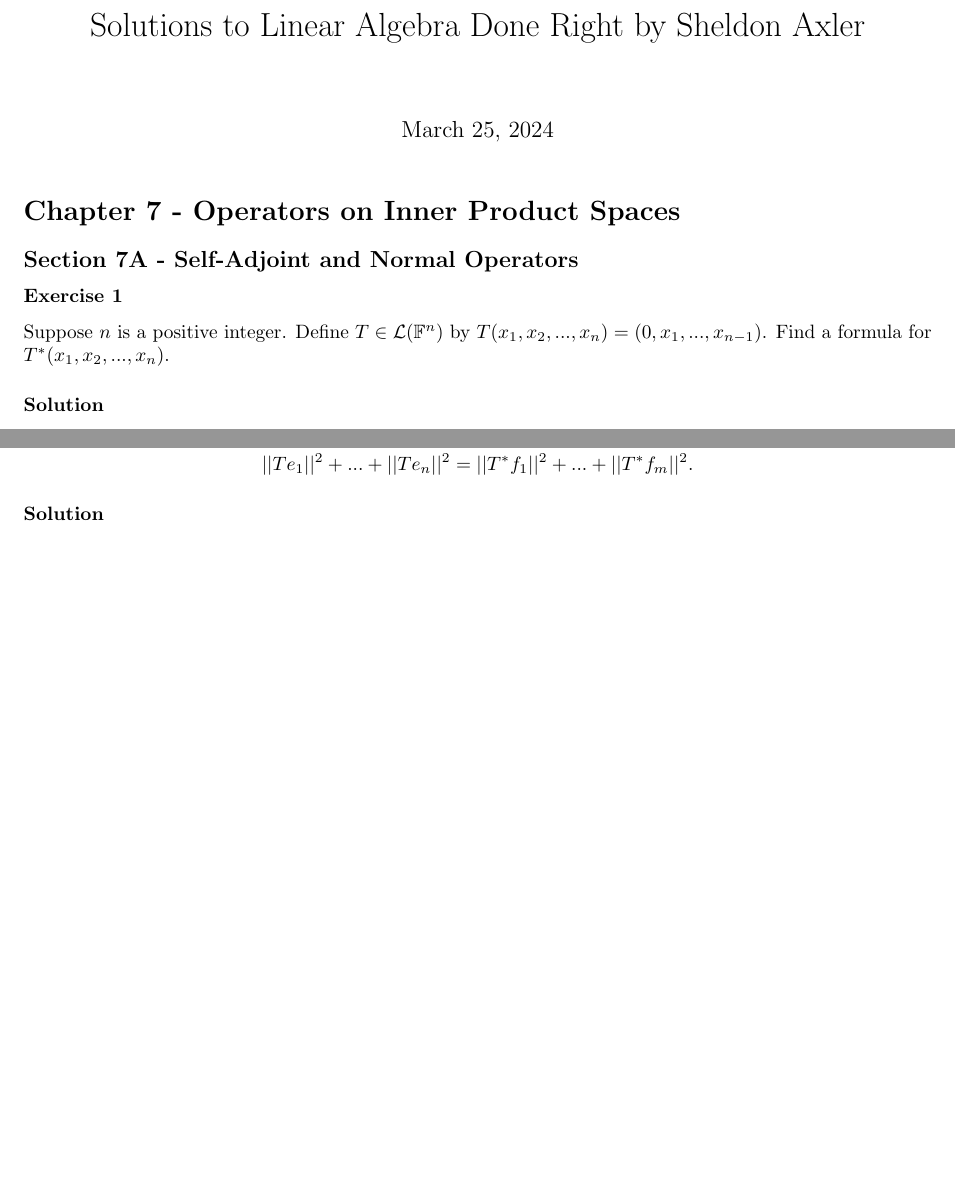
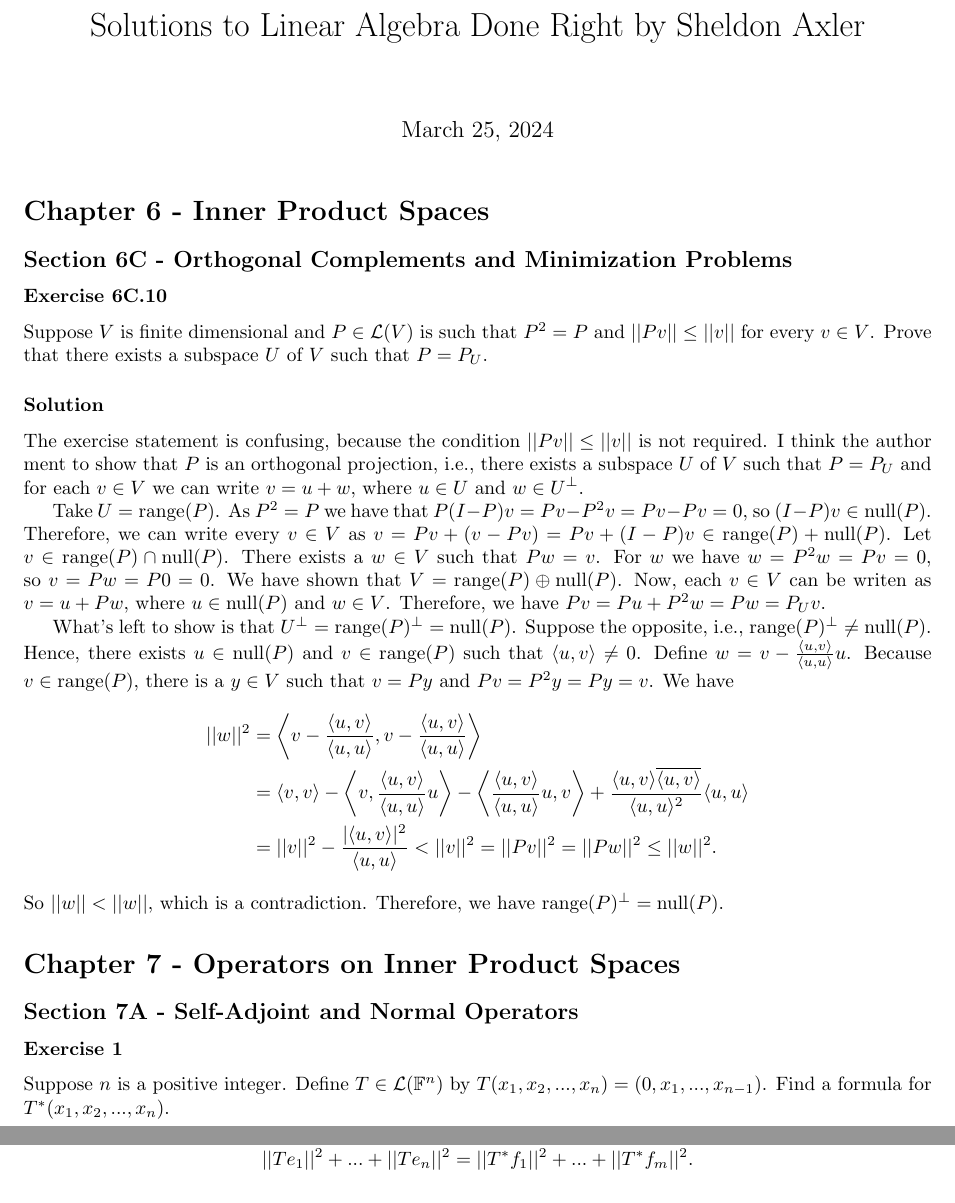
Before and after one commit to noudald/math-solutions, a LaTeX document (lin-alg-done-right/main.tex, which reads lin-alg-done-right/ch6.tex): two parts of pages 1 and 2 of 3, joined at a grey line, cut so that both start at the same text, the shorter picture padded with empty space. Compiled offline with pdfLaTeX.

Commit message:
Solution 6C.10 - The hardest problem I encounterd in the book so far

```diff
--- /dev/null
+++ b/lin-alg-done-right/ch6.tex
@@ -0,0 +1,46 @@
+\section*{Chapter 6 - Inner Product Spaces}
+
+\subsection*{Section 6C - Orthogonal Complements and Minimization Problems}
+
+\subsubsection*{Exercise 6C.10}
+
+Suppose $V$ is finite dimensional and $P \in \mathcal{L}(V)$ is such that $P^2 = P$ and $||Pv|| \leq ||v||$ for every $v \in V$.
+Prove that there exists a subspace $U$ of $V$ such that $P = P_U$.
+
+\subsubsection*{Solution}
+
+The exercise statement is confusing, because the condition $||Pv|| \leq ||v||$ is not required.
+I think the author ment to show that $P$ is an orthogonal projection, i.e., there exists a subspace $U$ of $V$ such that $P = P_U$ and for each $v \in V$ we can write $v = u + w$, where $u \in U$ and $w \in U^{\perp}$.
+
+Take $U = \mathrm{range}(P)$.
+As $P^2 = P$ we have that $P(I-P)v = Pv - P^2v = Pv - Pv = 0$, so $(I - P)v \in \mathrm{null}(P)$.
+Therefore, we can write every $v \in V$ as $v = Pv + (v - Pv) = Pv + (I - P)v \in \mathrm{range}(P) + \mathrm{null}(P)$.
+Let $v \in \mathrm{range}(P) \cap \mathrm{null}(P)$.
+There exists a $w \in V$ such that $Pw = v$.
+For $w$ we have $w = P^2 w = Pv = 0$, so $v = Pw = P0 = 0$.
+We have shown that $V = \mathrm{range}(P) \oplus \mathrm{null}(P)$.
+Now, each $v \in V$ can be writen as $v = u + Pw$, where $u \in \mathrm{null}(P)$ and $w \in V$.
+Therefore, we have $Pv = Pu + P^2w = Pw = P_{U}v$.
+
+What's left to show is that $U^{\perp} = \mathrm{range}(P)^{\perp} = \mathrm{null}(P)$.
+Suppose the opposite, i.e., $\mathrm{range}(P)^{\perp} \neq \mathrm{null}(P)$.
+% Taking the orthogonal complement on both sides we have $\mathrm{range}(P) \neq \mathrm{null}(P)^{\perp}$.
+Hence, there exists $u \in \mathrm{null}(P)$ and $v \in \mathrm{range}(P)$ such that $\langle u, v \rangle \neq 0$.
+Define $w = v - \frac{\langle u, v \rangle}{\langle u, u \rangle} u$.
+Because $v \in \mathrm{range}(P)$, there is a $y \in V$ such that $v = Py$ and $Pv = P^2y = Py = v$.
+We have
+\begin{equation*}
+    \begin{split}
+        ||w||^2 &= \left\langle
+                v - \frac{\langle u, v \rangle}{\langle u, u \rangle},
+                v - \frac{\langle u, v \rangle}{\langle u, u \rangle}
+            \right\rangle \\
+            &= \langle v, v \rangle
+                - \left\langle v, \frac{\langle u, v \rangle}{\langle u, u \rangle} u \right\rangle
+                - \left\langle \frac{\langle u, v \rangle}{\langle u, u \rangle} u, v \right\rangle
+                + \frac{\langle u, v \rangle \overline{\langle u, v \rangle}}{\langle u, u \rangle^2} \langle u, u \rangle \\
+            &= ||v||^2 - \frac{|\langle u, v \rangle|^2}{\langle u, u \rangle} < ||v||^2 = ||Pv||^2 = ||Pw||^2 \leq ||w||^2.
+    \end{split}
+\end{equation*}
+So $||w|| < ||w||$, which is a contradiction.
+Therefore, we have $\mathrm{range}(P)^{\perp} = \mathrm{null}(P)$.
--- a/lin-alg-done-right/main.tex
+++ b/lin-alg-done-right/main.tex
@@ -12,6 +12,7 @@
 
 \maketitle
 
+\input{ch6.tex}
 \input{ch7.tex}
 
 \end{document}
```
